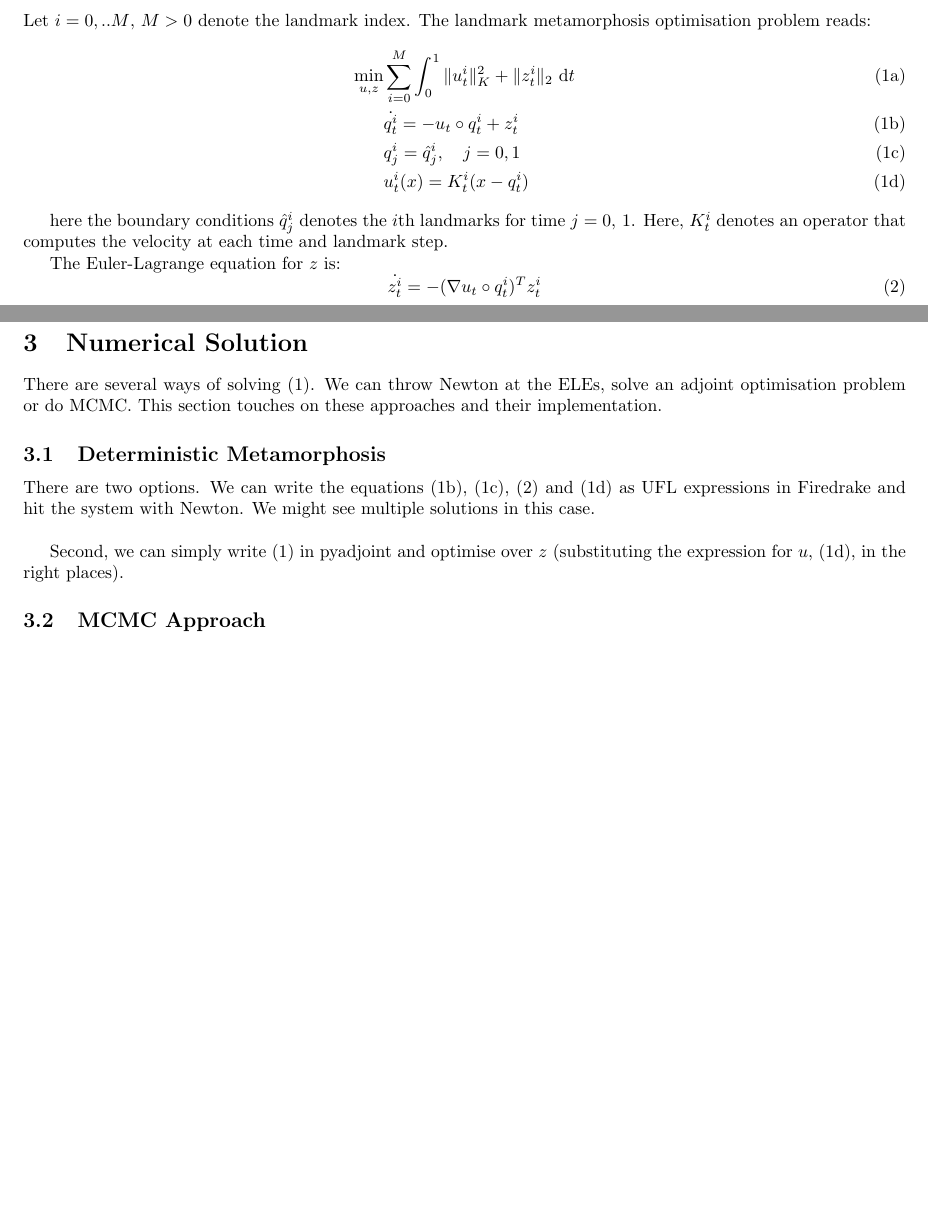
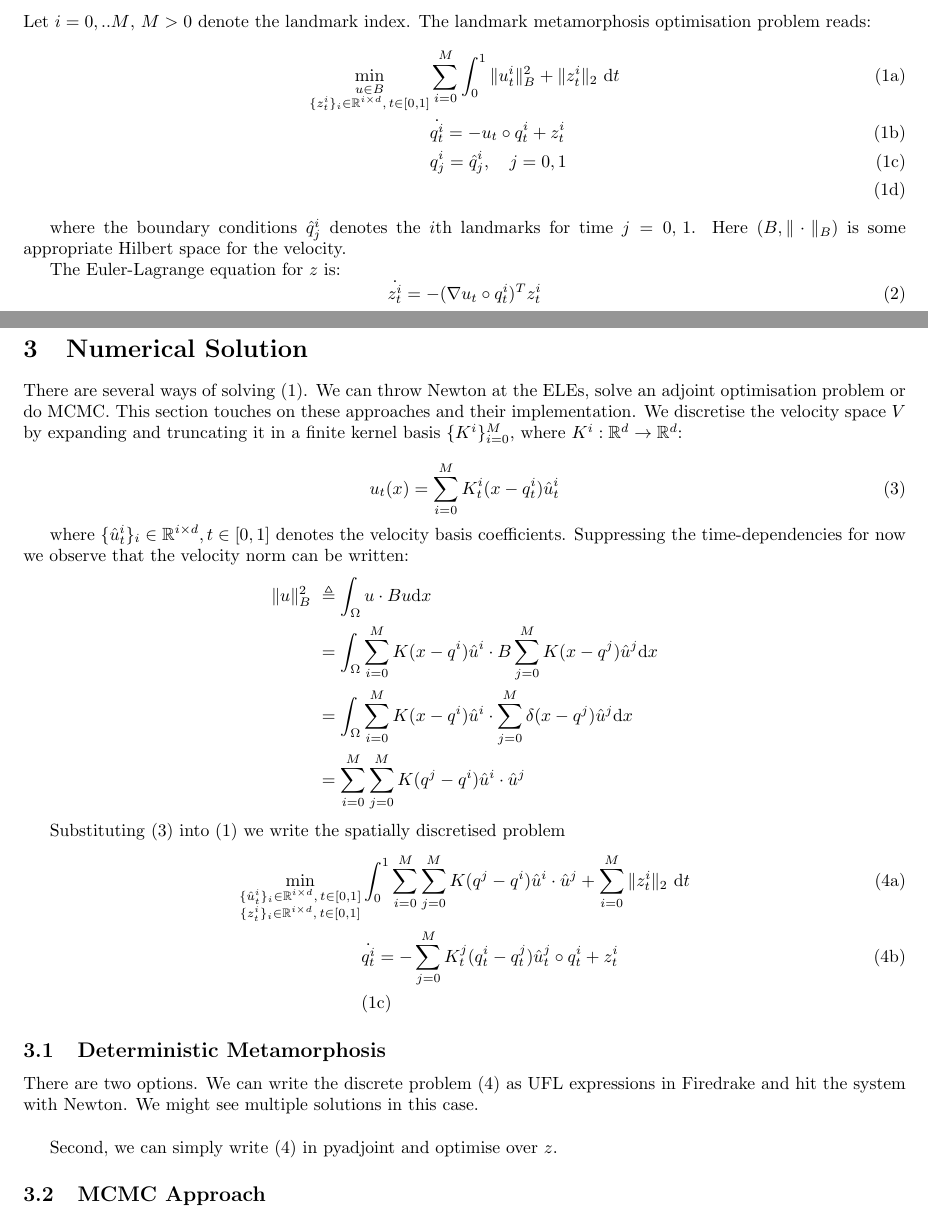
Before and after one commit to andreasbock/selective_metamorphosis, a LaTeX document (tex_notes/mcmc_landmarks.tex): two parts of pages 1 and 2 of 2 before the commit and two parts of pages 1 and 2 of 3 after it, joined at a grey line, cut so that both start at the same text, the shorter picture padded with empty space. Compiled offline with pdfLaTeX.

Commit message:
added semi-discrete landmark formulation

```diff
--- a/tex_notes/mcmc_landmarks.tex
+++ b/tex_notes/mcmc_landmarks.tex
@@ -12,7 +12,7 @@
 \newtheorem{theorem}{Theorem}
 
 \newcommand{\norm}[2]{\| #1 \|_{ #2 }}
-\newcommand{\knorm}[1]{\norm{ #1 }{K}}
+\newcommand{\bnorm}[1]{\norm{ #1 }{B}}
 \newcommand{\ltwonorm}[1]{\norm{ #1 }{2}}
 \newcommand{\diff}[1]{\text{d} #1}
 
@@ -59,16 +59,15 @@ Let $i=0,..M$, $M>0$ denote the landmark index. The landmark metamorphosis
 optimisation problem reads:
 \begin{subequations}\label{pbl:landmark_mm}
 \begin{align}
-\min_{u, z} & \sum_{i=0}^M \int_0^1 \knorm{u^i_t}^2 + \ltwonorm{z^i_t} \diff{t}\\
+\min_{\substack{u\in B\\ \{z^i_t\}_i \in \mathbb{R}^{i\times d},\, t\in[0,1]}} & \sum_{i=0}^M \int_0^1 \bnorm{u^i_t}^2 + \ltwonorm{z^i_t} \diff{t}\\
             & \dot{q^i_t} = - u_t \circ q^i_t + z^i_t \label{eq:ele_q} \\
             & q^i_j = \hat q^i_j, \quad j=0,1 \label{eq:ele_q_bcs}\\
-            & u^i_t(x) = K^i_t(x - q^i_t) \label{eq:ele_u}
 \end{align}
 \end{subequations}
 
-here the boundary conditions $\hat q^i_j$ denotes the $i$th landmarks for time
-$j=0,\,1$. Here, $K^i_t$ denotes an operator that computes the velocity at each time
-and landmark step.
+where the boundary conditions $\hat q^i_j$ denotes the $i$th landmarks for time
+$j=0,\,1$. Here $(B,\bnorm{\cdot})$ is some appropriate Hilbert space for the
+velocity.
 
 The Euler-Lagrange equation for $z$ is:
 \begin{equation}\label{eq:ele_z}
@@ -79,18 +78,44 @@ The Euler-Lagrange equation for $z$ is:
 
 There are several ways of solving \eqref{pbl:landmark_mm}. We can throw Newton
 at the ELEs, solve an adjoint optimisation problem or do MCMC. This section
-touches on these approaches and their implementation.
+touches on these approaches and their implementation. We discretise the velocity
+space $V$ by expanding and truncating it in a finite kernel basis
+$\{K^i\}_{i=0}^M$, where $K^i : \mathbb{R}^d \rightarrow \mathbb{R}^d$:
+
+\begin{equation}
+u_t(x) = \sum_{i=0}^M K^i_t(x - q^i_t)\hat u^i_t \label{eq:ele_u_disc}
+\end{equation}
+
+where $\{\hat u^i_t\}_i \in \mathbb{R}^{i\times d}, t\in[0,1]$ denotes the
+velocity basis coefficients. Suppressing the time-dependencies for now we
+observe that the velocity norm can be written:
+\begin{align*}
+\bnorm{u}^2 & \triangleq \int_\Omega u\cdot Bu \diff{x}\\
+            & = \int_\Omega\sum_{i=0}^M K(x-q^i)\hat u^i \cdot B \sum_{j=0}^M K(x-q^j)\hat u^j \diff{x}\\
+            & = \int_\Omega \sum_{i=0}^M K(x-q^i)\hat u^i \cdot \sum_{j=0}^M
+            \delta (x-q^j)\hat u^j \diff{x}\\
+            & = \sum_{i=0}^M \sum_{j=0}^M K(q^j-q^i)\hat u^i \cdot\hat u^j
+\end{align*}
+
+Substituting \eqref{eq:ele_u_disc} into
+\eqref{pbl:landmark_mm} we write the spatially discretised problem
+\begin{subequations}\label{pbl:landmark_mm_disc}
+\begin{align}
+\min_{\substack{\{\hat u^i_t\}_i \in \mathbb{R}^{i\times d},\, t\in[0,1]\\
+\{z^i_t\}_i \in \mathbb{R}^{i\times d},\, t\in[0,1]}} & \int_0^1 \sum_{i=0}^M \sum_{j=0}^M K(q^j-q^i)\hat u^i \cdot\hat u^j+ \sum_{i=0}^M \ltwonorm{z^i_t} \diff{t}\\
+            & \dot{q^i_t} = - \sum_{j=0}^M K^j_t(q^i_t-q^j_t)\hat u^j_t \circ q^i_t + z^i_t \label{eq:ele_q_disc} \\
+            & \eqref{eq:ele_q_bcs}\nonumber
+\end{align}
+\end{subequations}
 
 \subsection{Deterministic Metamorphosis}
 
-There are two options. We can write the equations \eqref{eq:ele_q},
-\eqref{eq:ele_q_bcs}, \eqref{eq:ele_z} and \eqref{eq:ele_u} as UFL expressions
-in Firedrake and hit the system with Newton. We might see multiple solutions in
-this case.\\
+There are two options. We can write the discrete problem
+\eqref{pbl:landmark_mm_disc} as UFL expressions in Firedrake and hit the system
+with Newton. We might see multiple solutions in this case.\\
 
-Second, we can simply write \eqref{pbl:landmark_mm} in pyadjoint and optimise
-over $z$ (substituting the expression for $u$, \eqref{eq:ele_u}, in the right
-places).
+Second, we can simply write \eqref{pbl:landmark_mm_disc} in pyadjoint and optimise
+over $z$.
 
 \subsection{MCMC Approach}
 
```
Also changed, not shown: tex_notes/mcmc_landmarks.tex (1 more changed lines).
